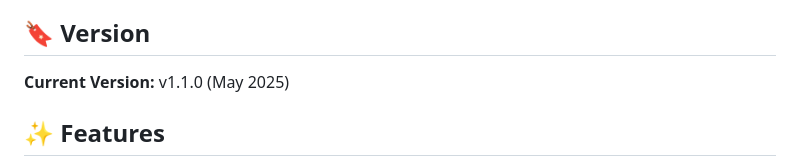
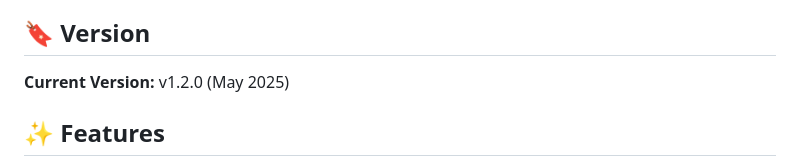
Before and after one commit to jayreddin/roo-finder, a Markdown page: README.md, the part around the change. Drawn GitHub-style.

```diff
--- a/README.md
+++ b/README.md
@@ -8,7 +8,7 @@ Roo Mode Explorer is an interactive web tool that helps you browse, search, and
 
 ## 🔖 Version
 
-**Current Version:** v1.1.0 (May 2025) <!-- Assuming a version bump for new features -->
+**Current Version:** v1.2.0 (May 2025) <!-- Assuming a version bump for new features -->
 
 ## ✨ Features
 
```
